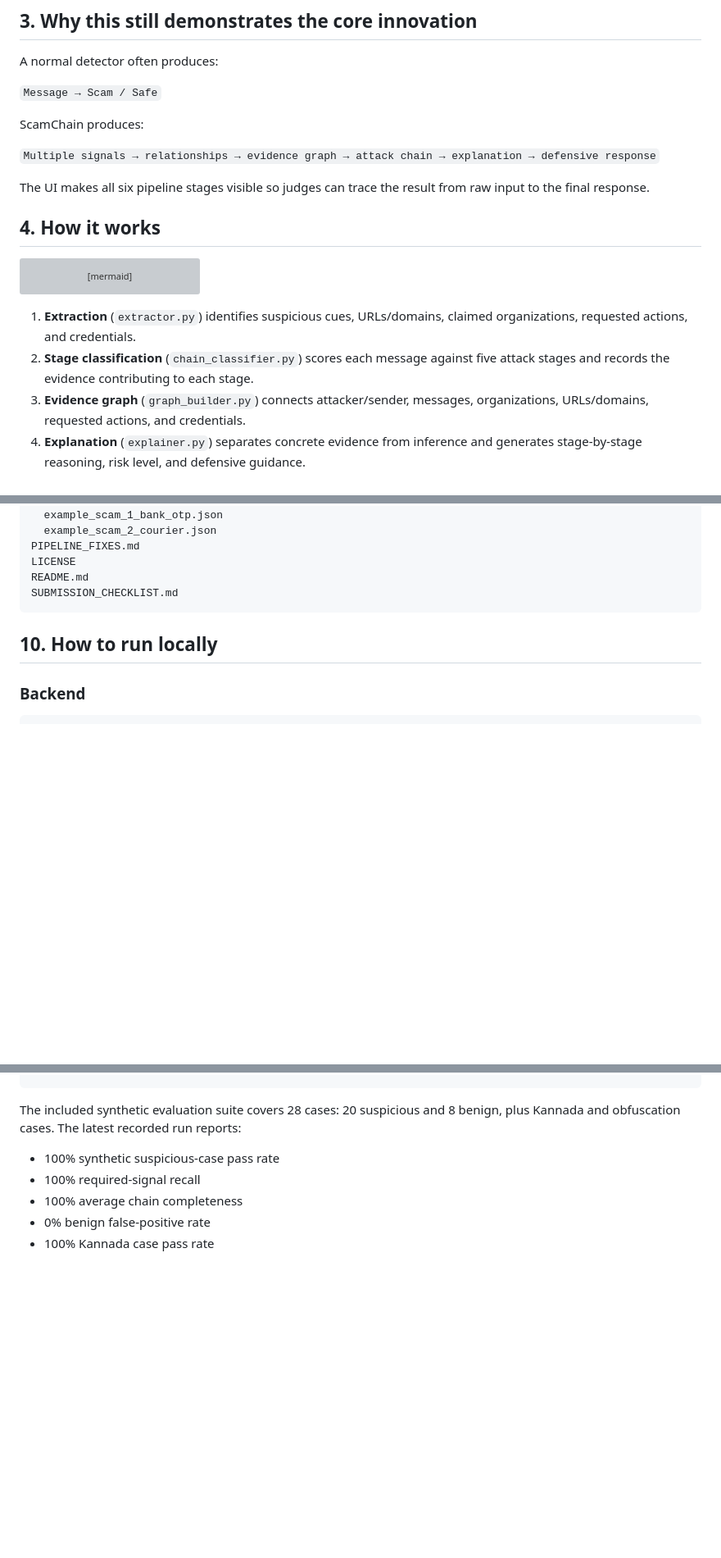
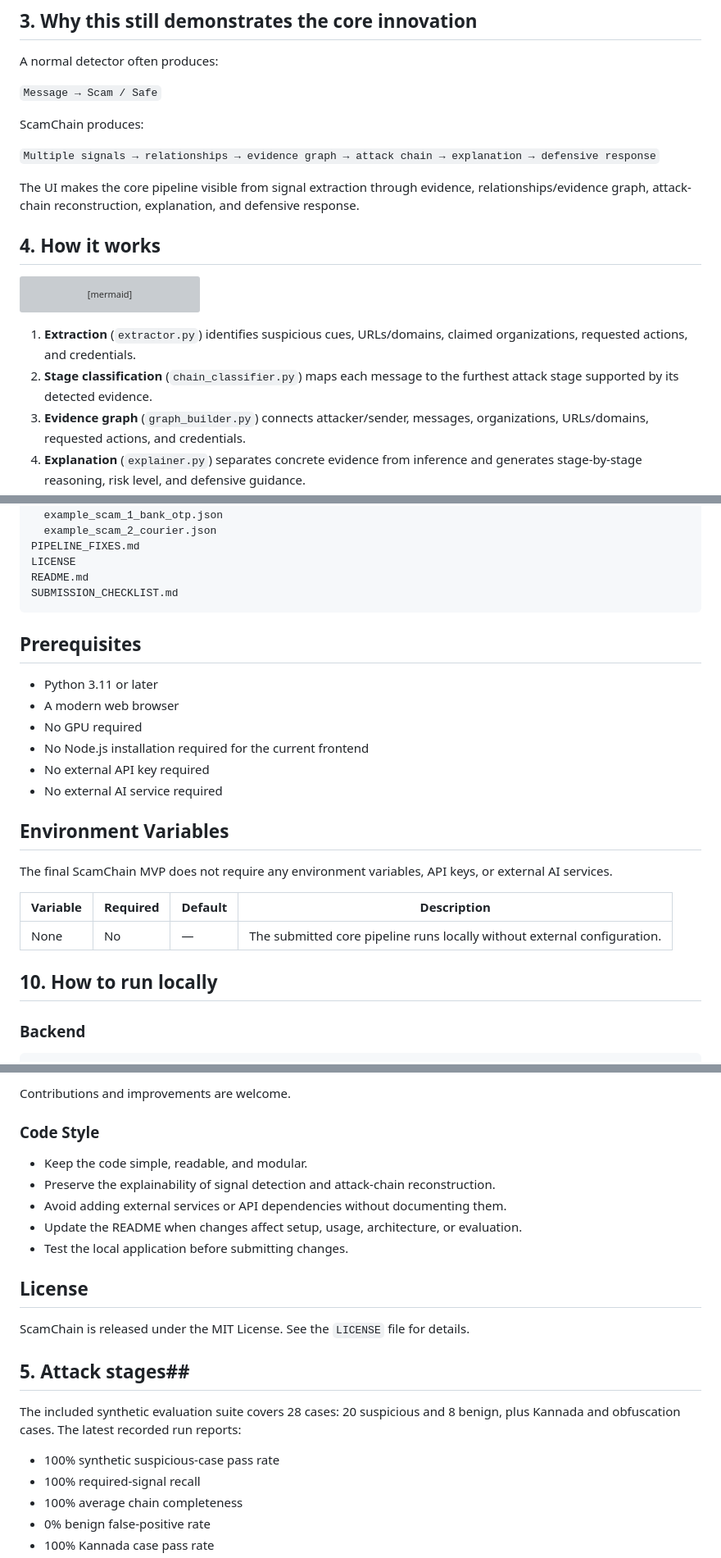
Before and after one commit to kishorkumargw/scamchain-async26, a Markdown page: README.md, 3 parts joined by grey strips. Shown at 82% size. Drawn GitHub-style; blank space fills up the shorter version; grey boxes are pictures that could not be loaded.

````diff
--- a/README.md
+++ b/README.md
@@ -22,7 +26,7 @@ ScamChain produces:
 
 `Multiple signals → relationships → evidence graph → attack chain → explanation → defensive response`
 
-The UI makes all six pipeline stages visible so judges can trace the result from raw input to the final response.
+The UI makes the core pipeline visible from signal extraction through evidence, relationships/evidence graph, attack-chain reconstruction, explanation, and defensive response.
 
 ## 4. How it works
 
@@ -38,7 +42,7 @@ flowchart LR
 ```
 
 1. **Extraction** (`extractor.py`) identifies suspicious cues, URLs/domains, claimed organizations, requested actions, and credentials.
-2. **Stage classification** (`chain_classifier.py`) scores each message against five attack stages and records the evidence contributing to each stage.
+2. **Stage classification** (`chain_classifier.py`) maps each message to the furthest attack stage supported by its detected evidence.
 3. **Evidence graph** (`graph_builder.py`) connects attacker/sender, messages, organizations, URLs/domains, requested actions, and credentials.
 4. **Explanation** (`explainer.py`) separates concrete evidence from inference and generates stage-by-stage reasoning, risk level, and defensive guidance.
 5. **Presentation** (`i18n.py` + `frontend/i18n.js`) renders the same analysis in English or Kannada.
@@ -168,6 +172,22 @@ LICENSE
 README.md
 SUBMISSION_CHECKLIST.md
 ```
+## Prerequisites
+
+- Python 3.11 or later
+- A modern web browser
+- No GPU required
+- No Node.js installation required for the current frontend
+- No external API key required
+- No external AI service required
+
+## Environment Variables
+
+The final ScamChain MVP does not require any environment variables, API keys, or external AI services.
+
+| Variable | Required | Default | Description |
+|---|---|---|---|
+| None | No | — | The submitted core pipeline runs locally without external configuration. |
 
 ## 10. How to run locally
 
@@ -220,3 +328,18 @@ CONTACT
+Contributions and improvements are welcome.
+
+### Code Style
+
+- Keep the code simple, readable, and modular.
+- Preserve the explainability of signal detection and attack-chain reconstruction.
+- Avoid adding external services or API dependencies without documenting them.
+- Update the README when changes affect setup, usage, architecture, or evaluation.
+- Test the local application before submitting changes.
+
+## License
+
+ScamChain is released under the MIT License. See the `LICENSE` file for details.
+
+## 5. Attack stages##
 The included synthetic evaluation suite covers 28 cases: 20 suspicious and 8 benign, plus Kannada and obfuscation cases. The latest recorded run reports:
 
 - 100% synthetic suspicious-case pass rate
````
Also changed, not shown: other parts of README.md (+92 -0 lines).
